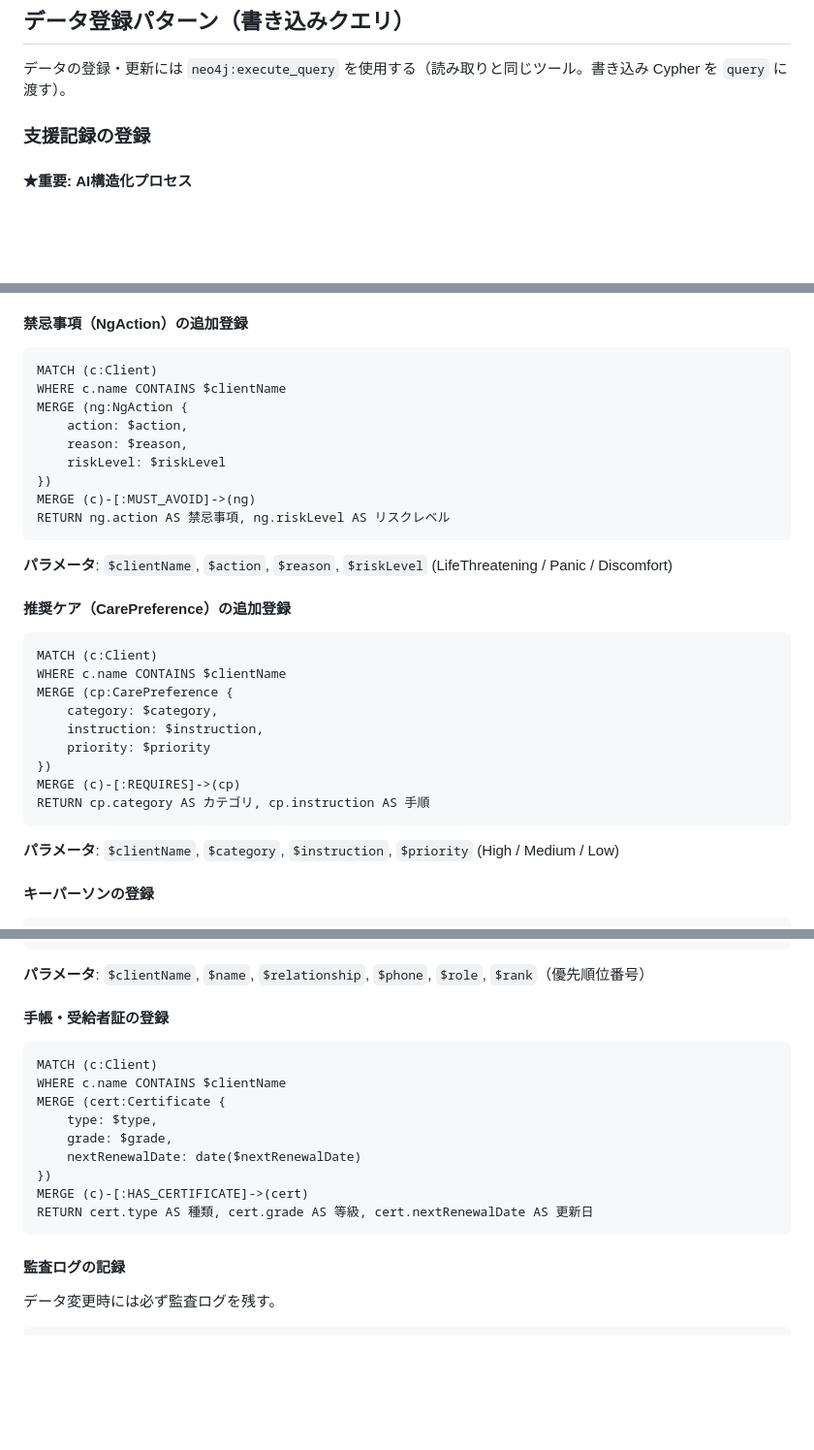
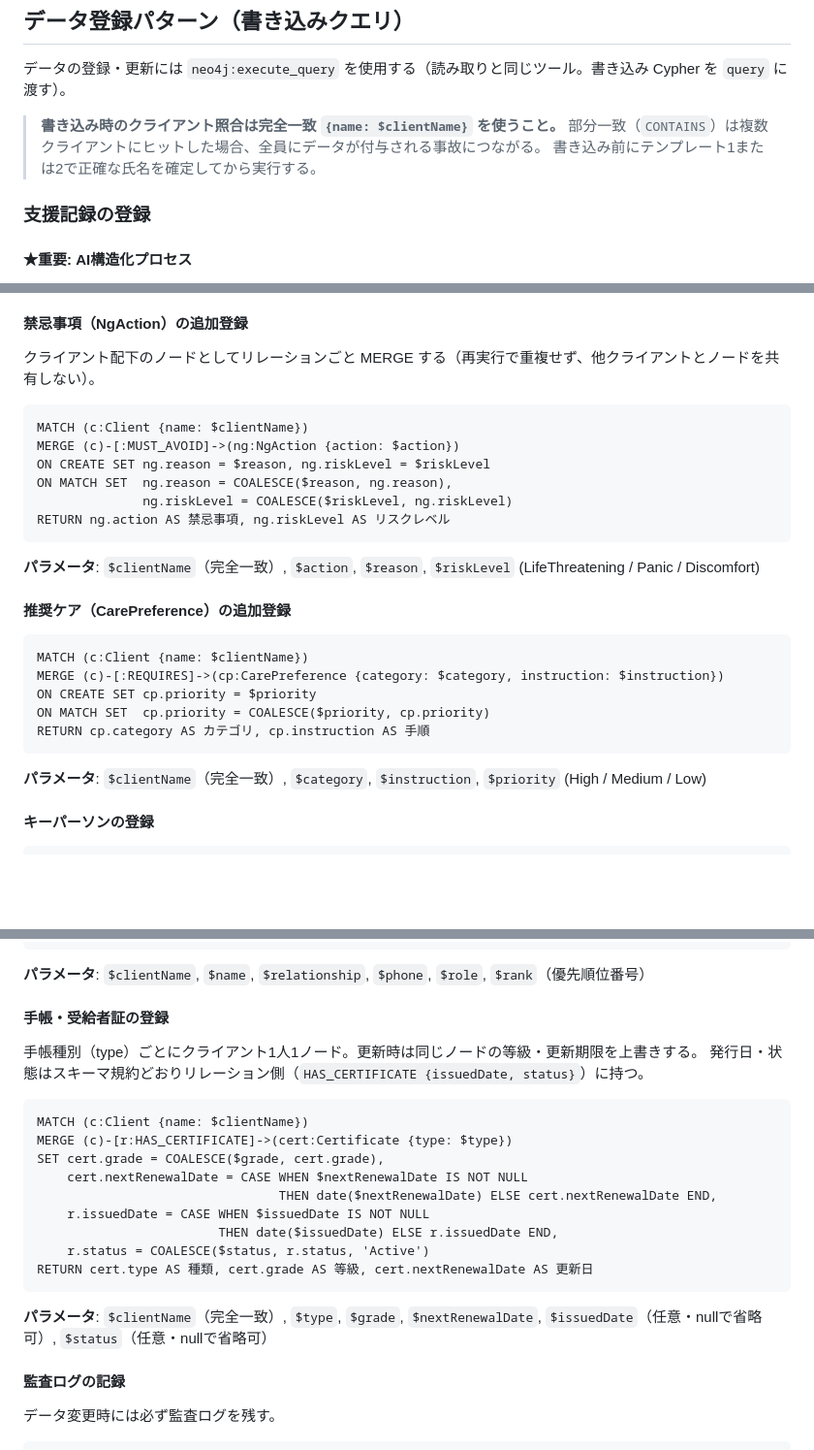
Before and after one commit to kazumasakawahara/nest-support, a Markdown page: claude-skills/neo4j-support-db/SKILL.md, 3 parts joined by grey strips. Shown at 97% size. GitHub-like rendering; blank space fills up the shorter version.

````diff
--- a/claude-skills/neo4j-support-db/SKILL.md
+++ b/claude-skills/neo4j-support-db/SKILL.md
@@ -318,6 +318,10 @@ LIMIT $limit
 
 データの登録・更新には `neo4j:execute_query` を使用する（読み取りと同じツール。書き込み Cypher を `query` に渡す）。
 
+> **書き込み時のクライアント照合は完全一致 `{name: $clientName}` を使うこと。**
+> 部分一致（`CONTAINS`）は複数クライアントにヒットした場合、全員にデータが付与される事故につながる。
+> 書き込み前にテンプレート1または2で正確な氏名を確定してから実行する。
+
 ### 支援記録の登録
 
 #### ★重要: AI構造化プロセス
@@ -384,35 +388,30 @@ RETURN log.date AS 日付, log.situation AS 状況
 
 #### 禁忌事項（NgAction）の追加登録
 
+クライアント配下のノードとしてリレーションごと MERGE する（再実行で重複せず、他クライアントとノードを共有しない）。
+
 ```cypher
-MATCH (c:Client)
-WHERE c.name CONTAINS $clientName
-MERGE (ng:NgAction {
-    action: $action,
-    reason: $reason,
-    riskLevel: $riskLevel
-})
-MERGE (c)-[:MUST_AVOID]->(ng)
+MATCH (c:Client {name: $clientName})
+MERGE (c)-[:MUST_AVOID]->(ng:NgAction {action: $action})
+ON CREATE SET ng.reason = $reason, ng.riskLevel = $riskLevel
+ON MATCH SET  ng.reason = COALESCE($reason, ng.reason),
+              ng.riskLevel = COALESCE($riskLevel, ng.riskLevel)
 RETURN ng.action AS 禁忌事項, ng.riskLevel AS リスクレベル
 ```
 
-**パラメータ**: `$clientName`, `$action`, `$reason`, `$riskLevel` (LifeThreatening / Panic / Discomfort)
+**パラメータ**: `$clientName`（完全一致）, `$action`, `$reason`, `$riskLevel` (LifeThreatening / Panic / Discomfort)
 
 #### 推奨ケア（CarePreference）の追加登録
 
 ```cypher
-MATCH (c:Client)
-WHERE c.name CONTAINS $clientName
-MERGE (cp:CarePreference {
-    category: $category,
-    instruction: $instruction,
-    priority: $priority
-})
-MERGE (c)-[:REQUIRES]->(cp)
+MATCH (c:Client {name: $clientName})
+MERGE (c)-[:REQUIRES]->(cp:CarePreference {category: $category, instruction: $instruction})
+ON CREATE SET cp.priority = $priority
+ON MATCH SET  cp.priority = COALESCE($priority, cp.priority)
 RETURN cp.category AS カテゴリ, cp.instruction AS 手順
 ```
 
-**パラメータ**: `$clientName`, `$category`, `$instruction`, `$priority` (High / Medium / Low)
+**パラメータ**: `$clientName`（完全一致）, `$category`, `$instruction`, `$priority` (High / Medium / Low)
 
 #### キーパーソンの登録
 
@@ -433,17 +432,22 @@ RETURN kp.name AS 名前, kp.relationship AS 続柄
 
 #### 手帳・受給者証の登録
 
+手帳種別（type）ごとにクライアント1人1ノード。更新時は同じノードの等級・更新期限を上書きする。
+発行日・状態はスキーマ規約どおりリレーション側（`HAS_CERTIFICATE {issuedDate, status}`）に持つ。
+
 ```cypher
-MATCH (c:Client)
-WHERE c.name CONTAINS $clientName
-MERGE (cert:Certificate {
-    type: $type,
-    grade: $grade,
-    nextRenewalDate: date($nextRenewalDate)
-})
-MERGE (c)-[:HAS_CERTIFICATE]->(cert)
+MATCH (c:Client {name: $clientName})
+MERGE (c)-[r:HAS_CERTIFICATE]->(cert:Certificate {type: $type})
+SET cert.grade = COALESCE($grade, cert.grade),
+    cert.nextRenewalDate = CASE WHEN $nextRenewalDate IS NOT NULL
+                                THEN date($nextRenewalDate) ELSE cert.nextRenewalDate END,
+    r.issuedDate = CASE WHEN $issuedDate IS NOT NULL
+                        THEN date($issuedDate) ELSE r.issuedDate END,
+    r.status = COALESCE($status, r.status, 'Active')
 RETURN cert.type AS 種類, cert.grade AS 等級, cert.nextRenewalDate AS 更新日
 ```
+
+**パラメータ**: `$clientName`（完全一致）, `$type`, `$grade`, `$nextRenewalDate`, `$issuedDate`（任意・nullで省略可）, `$status`（任意・nullで省略可）
 
 #### 監査ログの記録
 
````
Also changed, not shown: claude-skills/narrative-extractor/SKILL.md (+18 -10 lines), claude-skills/onboarding-wizard/SKILL.md (+20 -11 lines).
